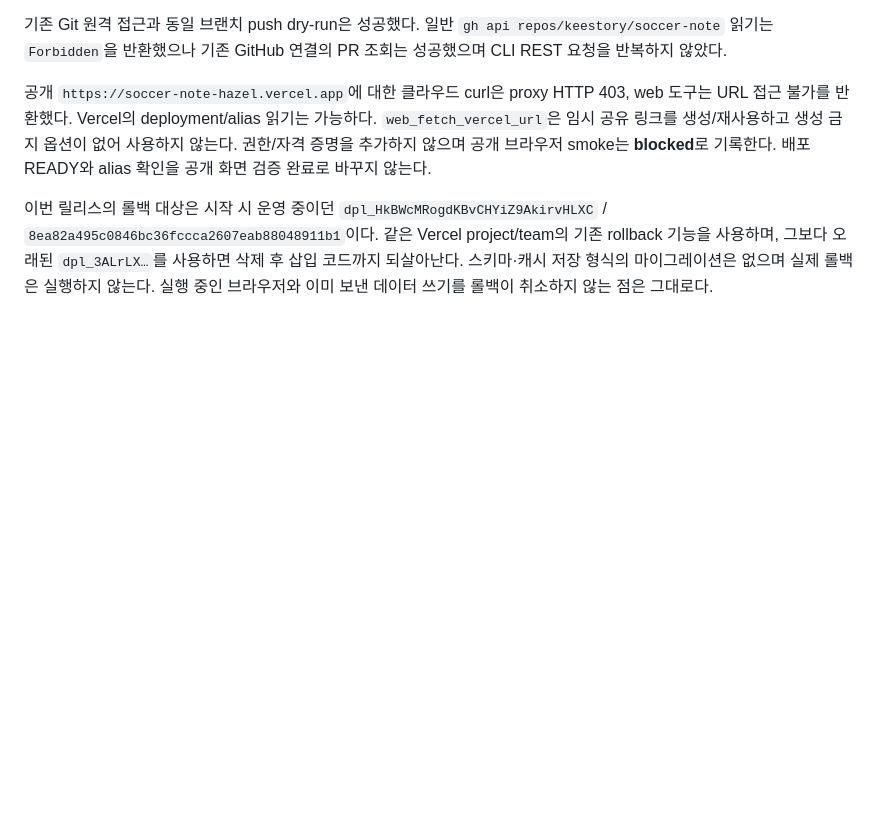
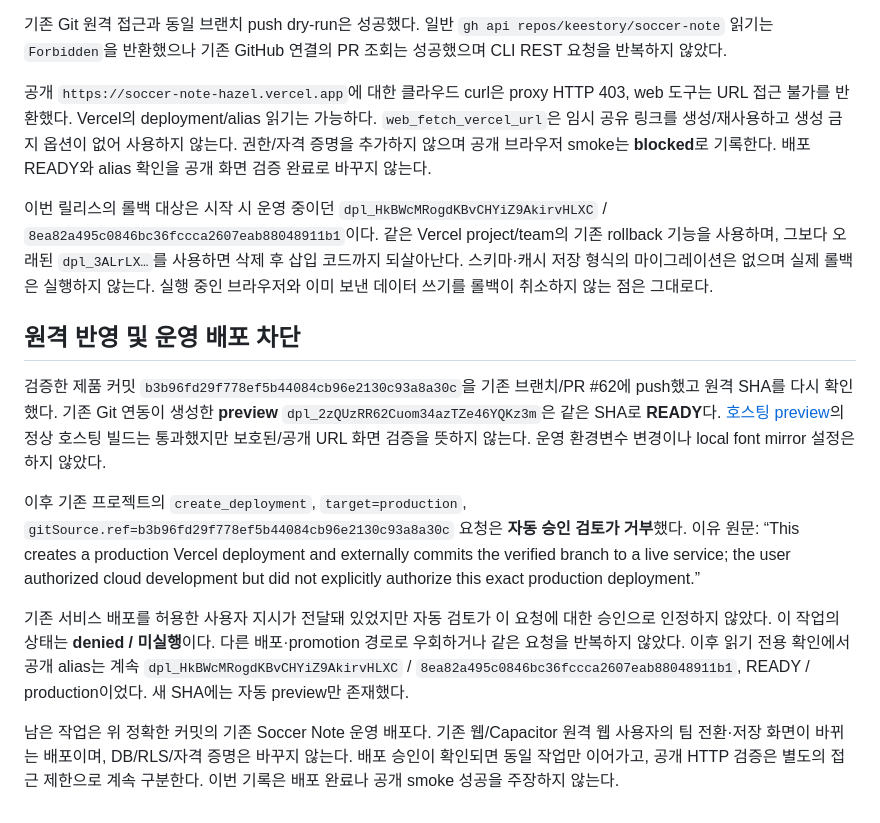
Before and after one commit to keestory/soccer-note, a Markdown page: docs/TEAM_CONTEXT_CLOUD_2026-11-02.md, the part around the change. Rendered like a GitHub page; blank space fills up the shorter version.

Commit message:
docs: record cloud verification and production approval blocker

```diff
--- a/docs/TEAM_CONTEXT_CLOUD_2026-11-02.md
+++ b/docs/TEAM_CONTEXT_CLOUD_2026-11-02.md
@@ -113,3 +113,13 @@ SUPABASE_SERVICE_ROLE_KEY=synthetic-server-fixture-key npm run build -- --webpac
 공개 `https://soccer-note-hazel.vercel.app`에 대한 클라우드 curl은 proxy HTTP 403, web 도구는 URL 접근 불가를 반환했다. Vercel의 deployment/alias 읽기는 가능하다. `web_fetch_vercel_url`은 임시 공유 링크를 생성/재사용하고 생성 금지 옵션이 없어 사용하지 않는다. 권한/자격 증명을 추가하지 않으며 공개 브라우저 smoke는 **blocked**로 기록한다. 배포 READY와 alias 확인을 공개 화면 검증 완료로 바꾸지 않는다.
 
 이번 릴리스의 롤백 대상은 시작 시 운영 중이던 `dpl_HkBWcMRogdKBvCHYiZ9AkirvHLXC` / `8ea82a495c0846bc36fccca2607eab88048911b1`이다. 같은 Vercel project/team의 기존 rollback 기능을 사용하며, 그보다 오래된 `dpl_3ALrLX…`를 사용하면 삭제 후 삽입 코드까지 되살아난다. 스키마·캐시 저장 형식의 마이그레이션은 없으며 실제 롤백은 실행하지 않는다. 실행 중인 브라우저와 이미 보낸 데이터 쓰기를 롤백이 취소하지 않는 점은 그대로다.
+
+## 원격 반영 및 운영 배포 차단
+
+검증한 제품 커밋 `b3b96fd29f778ef5b44084cb96e2130c93a8a30c`을 기존 브랜치/PR #62에 push했고 원격 SHA를 다시 확인했다. 기존 Git 연동이 생성한 **preview** `dpl_2zQUzRR62Cuom34azTZe46YQKz3m`은 같은 SHA로 **READY**다. [호스팅 preview](https://soccer-note-f1iq6u141-keestory91-6294s-projects.vercel.app)의 정상 호스팅 빌드는 통과했지만 보호된/공개 URL 화면 검증을 뜻하지 않는다. 운영 환경변수 변경이나 local font mirror 설정은 하지 않았다.
+
+이후 기존 프로젝트의 `create_deployment`, `target=production`, `gitSource.ref=b3b96fd29f778ef5b44084cb96e2130c93a8a30c` 요청은 **자동 승인 검토가 거부**했다. 이유 원문: “This creates a production Vercel deployment and externally commits the verified branch to a live service; the user authorized cloud development but did not explicitly authorize this exact production deployment.”
+
+기존 서비스 배포를 허용한 사용자 지시가 전달돼 있었지만 자동 검토가 이 요청에 대한 승인으로 인정하지 않았다. 이 작업의 상태는 **denied / 미실행**이다. 다른 배포·promotion 경로로 우회하거나 같은 요청을 반복하지 않았다. 이후 읽기 전용 확인에서 공개 alias는 계속 `dpl_HkBWcMRogdKBvCHYiZ9AkirvHLXC` / `8ea82a495c0846bc36fccca2607eab88048911b1`, READY / production이었다. 새 SHA에는 자동 preview만 존재했다.
+
+남은 작업은 위 정확한 커밋의 기존 Soccer Note 운영 배포다. 기존 웹/Capacitor 원격 웹 사용자의 팀 전환·저장 화면이 바뀌는 배포이며, DB/RLS/자격 증명은 바꾸지 않는다. 배포 승인이 확인되면 동일 작업만 이어가고, 공개 HTTP 검증은 별도의 접근 제한으로 계속 구분한다. 이번 기록은 배포 완료나 공개 smoke 성공을 주장하지 않는다.
```
Also changed, not shown: docs/SOCCER_NOTE_PROGRESS.md (+2 -0 lines).
